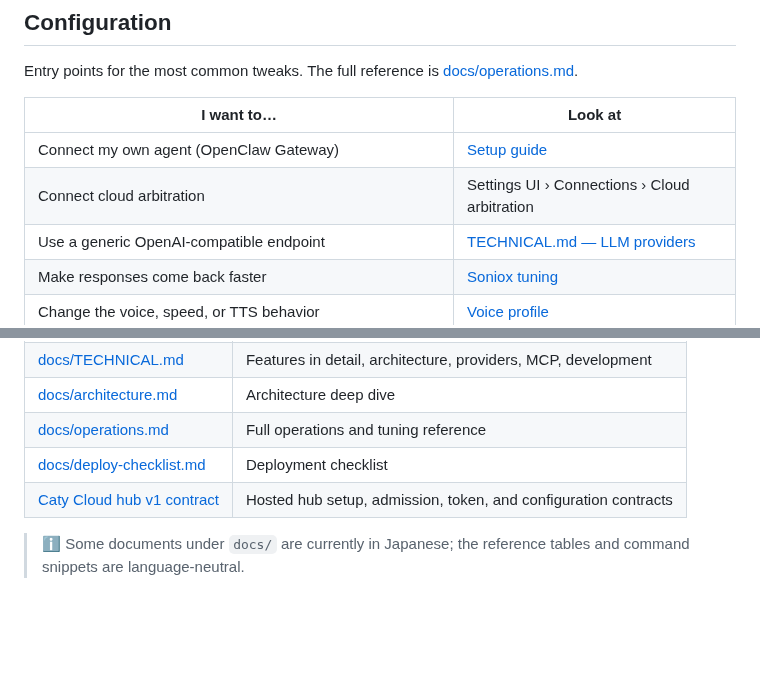
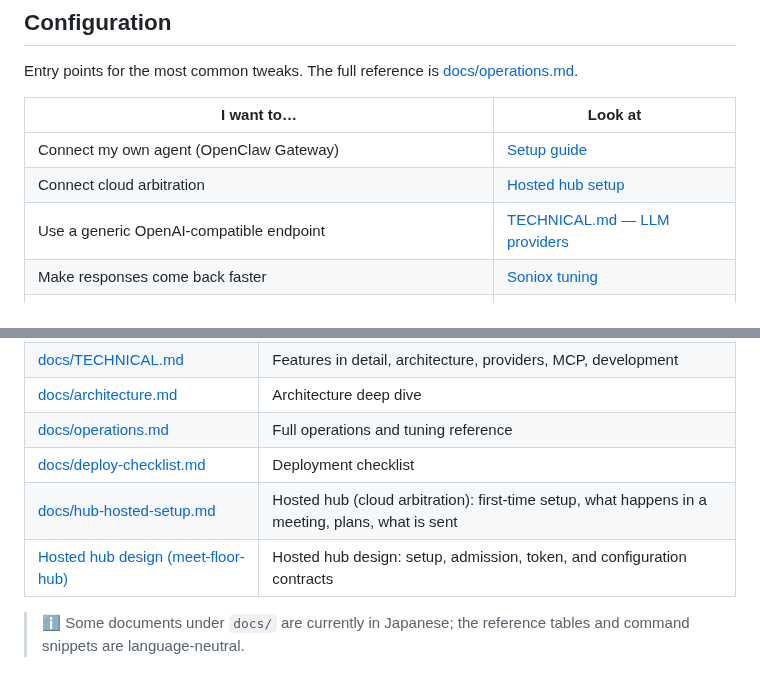
Before and after one commit to caty-ai/meetmate, a Markdown page: README.md, 2 parts joined by grey strips. Drawn GitHub-style; blank space fills up the shorter version.

Commit message:
docs: hosted hub setup guide + README pointer (hosted v1 #11 / W3, #220)

```diff
--- a/README.md
+++ b/README.md
@@ -191,7 +191,7 @@ Entry points for the most common tweaks. The full reference is [docs/operations.
 | I want to… | Look at |
 |---|---|
 | Connect my own agent (OpenClaw Gateway) | [Setup guide](https://github.com/caty-ai/meetmate/blob/main/docs/setup-guide.md) |
-| Connect cloud arbitration | Settings UI › Connections › Cloud arbitration |
+| Connect cloud arbitration | [Hosted hub setup](https://github.com/caty-ai/meetmate/blob/main/docs/hub-hosted-setup.md) |
 | Use a generic OpenAI-compatible endpoint | [TECHNICAL.md — LLM providers](https://github.com/caty-ai/meetmate/blob/main/docs/TECHNICAL.md#llm-providers) |
 | Make responses come back faster | [Soniox tuning](https://github.com/caty-ai/meetmate/blob/main/docs/operations.md#stt-プロバイダ切替soniox-チューニング) |
 | Change the voice, speed, or TTS behavior | [Voice profile](https://github.com/caty-ai/meetmate/blob/main/docs/operations.md#音声プロファイルtts) |
@@ -213,7 +213,8 @@ Something not working? See [Troubleshooting](https://github.com/caty-ai/meetmate
 | [docs/architecture.md](https://github.com/caty-ai/meetmate/blob/main/docs/architecture.md) | Architecture deep dive |
 | [docs/operations.md](https://github.com/caty-ai/meetmate/blob/main/docs/operations.md) | Full operations and tuning reference |
 | [docs/deploy-checklist.md](https://github.com/caty-ai/meetmate/blob/main/docs/deploy-checklist.md) | Deployment checklist |
-| [Caty Cloud hub v1 contract](https://github.com/shojikumaru/caty-cloud/tree/epic/hosted-v1/docs/contracts/hub-v1) | Hosted hub setup, admission, token, and configuration contracts |
+| [docs/hub-hosted-setup.md](https://github.com/caty-ai/meetmate/blob/main/docs/hub-hosted-setup.md) | Hosted hub (cloud arbitration): first-time setup, what happens in a meeting, plans, what is sent |
+| [Hosted hub design (meet-floor-hub)](https://github.com/caty-ai/meet-floor-hub/blob/main/docs/design/hosted-v1-design.md) | Hosted hub design: setup, admission, token, and configuration contracts |
 
 > ℹ️ Some documents under `docs/` are currently in Japanese; the reference tables and command snippets are language-neutral.
 
```
Also changed, not shown: docs/hub-hosted-setup.md (added, +122 -0 lines).
